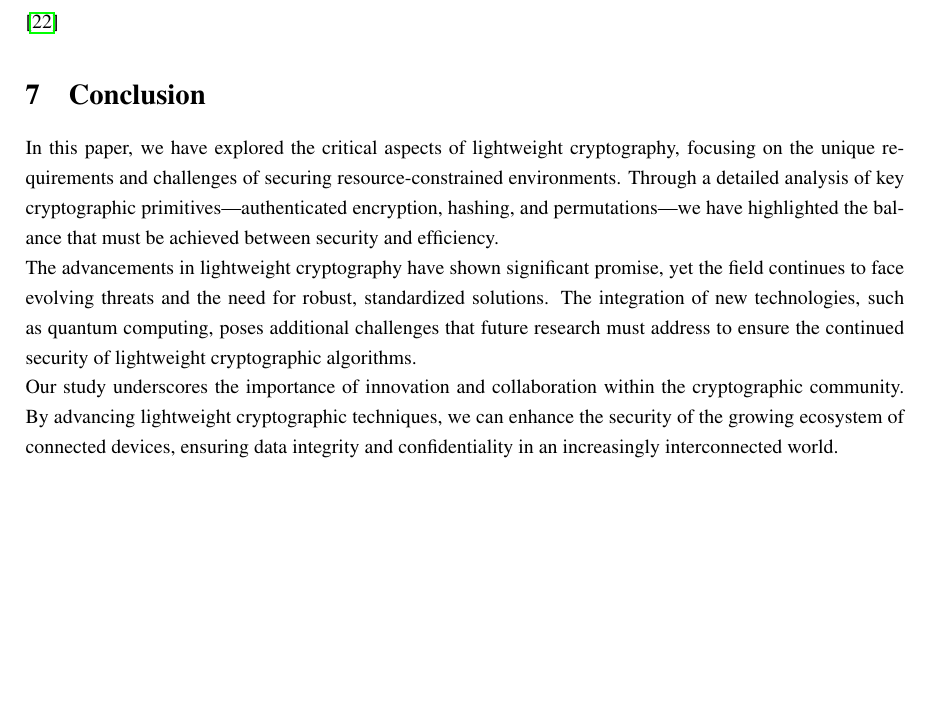
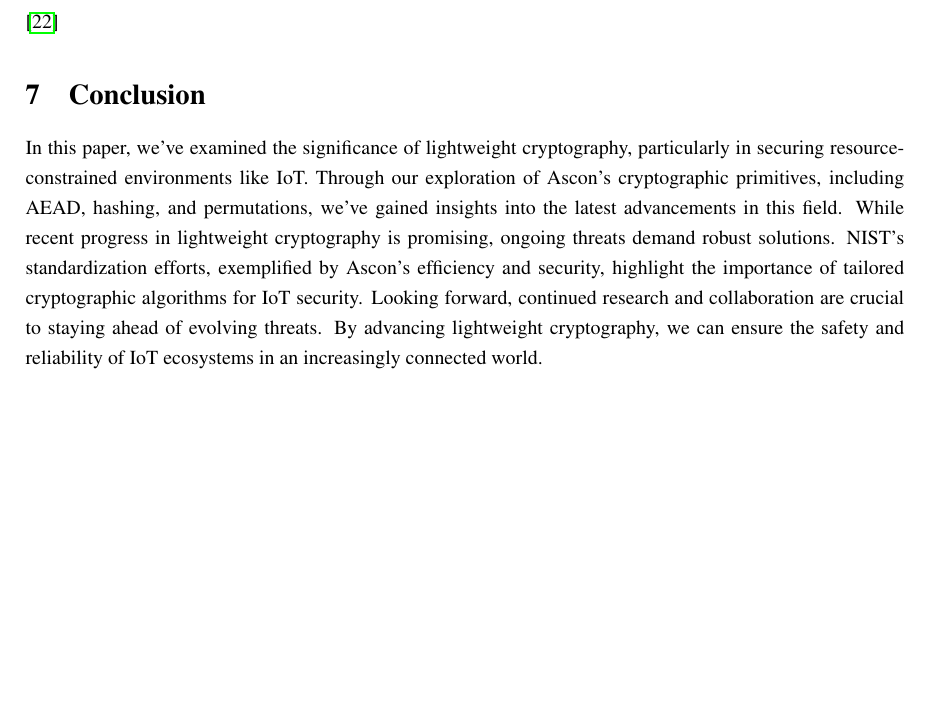
Before and after one commit to ozztrk/cryptography_paper, a LaTeX document (main.tex, which reads conclusion.tex): part of page 23 of 25, cut so that both start at the same text. Compiled offline with pdfLaTeX.

Commit message:
new conclusion

```diff
--- a/conclusion.tex
+++ b/conclusion.tex
@@ -1,6 +1,4 @@
 \section{Conclusion}
-In this paper, we have explored the critical aspects of lightweight cryptography, focusing on the unique requirements and challenges of securing resource-constrained environments. Through a detailed analysis of key cryptographic primitives—authenticated encryption, hashing, and permutations—we have highlighted the balance that must be achieved between security and efficiency.
-\newline
-The advancements in lightweight cryptography have shown significant promise, yet the field continues to face evolving threats and the need for robust, standardized solutions. The integration of new technologies, such as quantum computing, poses additional challenges that future research must address to ensure the continued security of lightweight cryptographic algorithms.
-\newline
-Our study underscores the importance of innovation and collaboration within the cryptographic community. By advancing lightweight cryptographic techniques, we can enhance the security of the growing ecosystem of connected devices, ensuring data integrity and confidentiality in an increasingly interconnected world.
+In this paper, we've examined the significance of lightweight cryptography, particularly in securing resource-constrained environments like IoT. Through our exploration of Ascon's cryptographic primitives, including AEAD, hashing, and permutations, we've gained insights into the latest advancements in this field.
+While recent progress in lightweight cryptography is promising, ongoing threats demand robust solutions. NIST's standardization efforts, exemplified by Ascon's efficiency and security, highlight the importance of tailored cryptographic algorithms for IoT security.
+Looking forward, continued research and collaboration are crucial to staying ahead of evolving threats. By advancing lightweight cryptography, we can ensure the safety and reliability of IoT ecosystems in an increasingly connected world.
```
